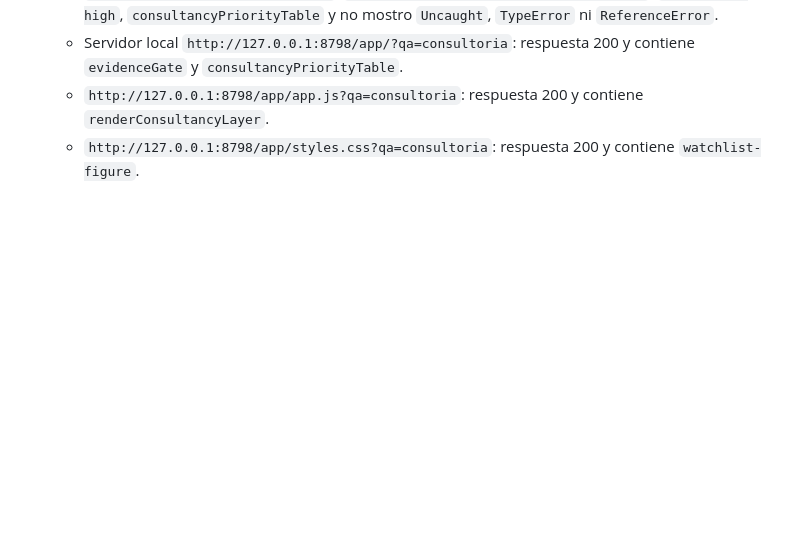
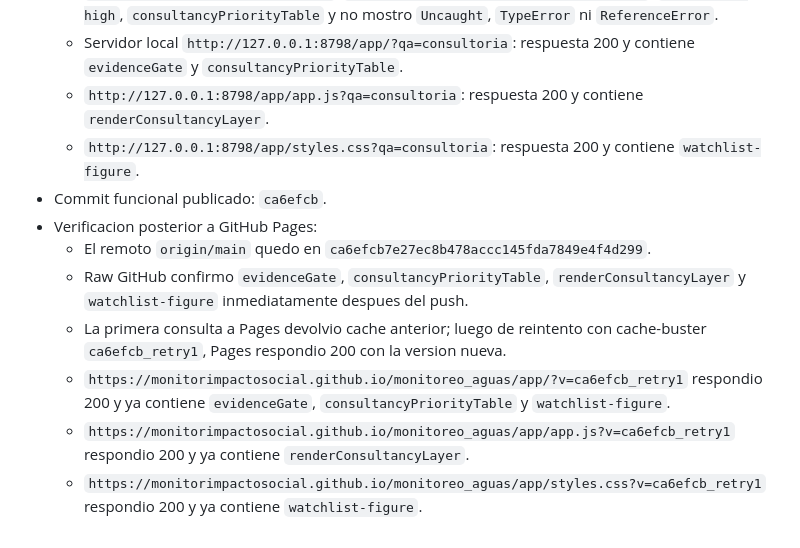
Before and after one commit to monitorimpactosocial/monitoreo_aguas, a Markdown page: BITACORA.md, the part around the change. Drawn GitHub-style; blank space fills up the shorter version.

Commit message:
docs: registrar publicacion de lectura consultoria

```diff
--- a/BITACORA.md
+++ b/BITACORA.md
@@ -491,3 +491,11 @@
   - Servidor local `http://127.0.0.1:8798/app/?qa=consultoria`: respuesta 200 y contiene `evidenceGate` y `consultancyPriorityTable`.
   - `http://127.0.0.1:8798/app/app.js?qa=consultoria`: respuesta 200 y contiene `renderConsultancyLayer`.
   - `http://127.0.0.1:8798/app/styles.css?qa=consultoria`: respuesta 200 y contiene `watchlist-figure`.
+- Commit funcional publicado: `ca6efcb`.
+- Verificacion posterior a GitHub Pages:
+  - El remoto `origin/main` quedo en `ca6efcb7e27ec8b478accc145fda7849e4f4d299`.
+  - Raw GitHub confirmo `evidenceGate`, `consultancyPriorityTable`, `renderConsultancyLayer` y `watchlist-figure` inmediatamente despues del push.
+  - La primera consulta a Pages devolvio cache anterior; luego de reintento con cache-buster `ca6efcb_retry1`, Pages respondio 200 con la version nueva.
+  - `https://monitorimpactosocial.github.io/monitoreo_aguas/app/?v=ca6efcb_retry1` respondio 200 y ya contiene `evidenceGate`, `consultancyPriorityTable` y `watchlist-figure`.
+  - `https://monitorimpactosocial.github.io/monitoreo_aguas/app/app.js?v=ca6efcb_retry1` respondio 200 y ya contiene `renderConsultancyLayer`.
+  - `https://monitorimpactosocial.github.io/monitoreo_aguas/app/styles.css?v=ca6efcb_retry1` respondio 200 y ya contiene `watchlist-figure`.
```
